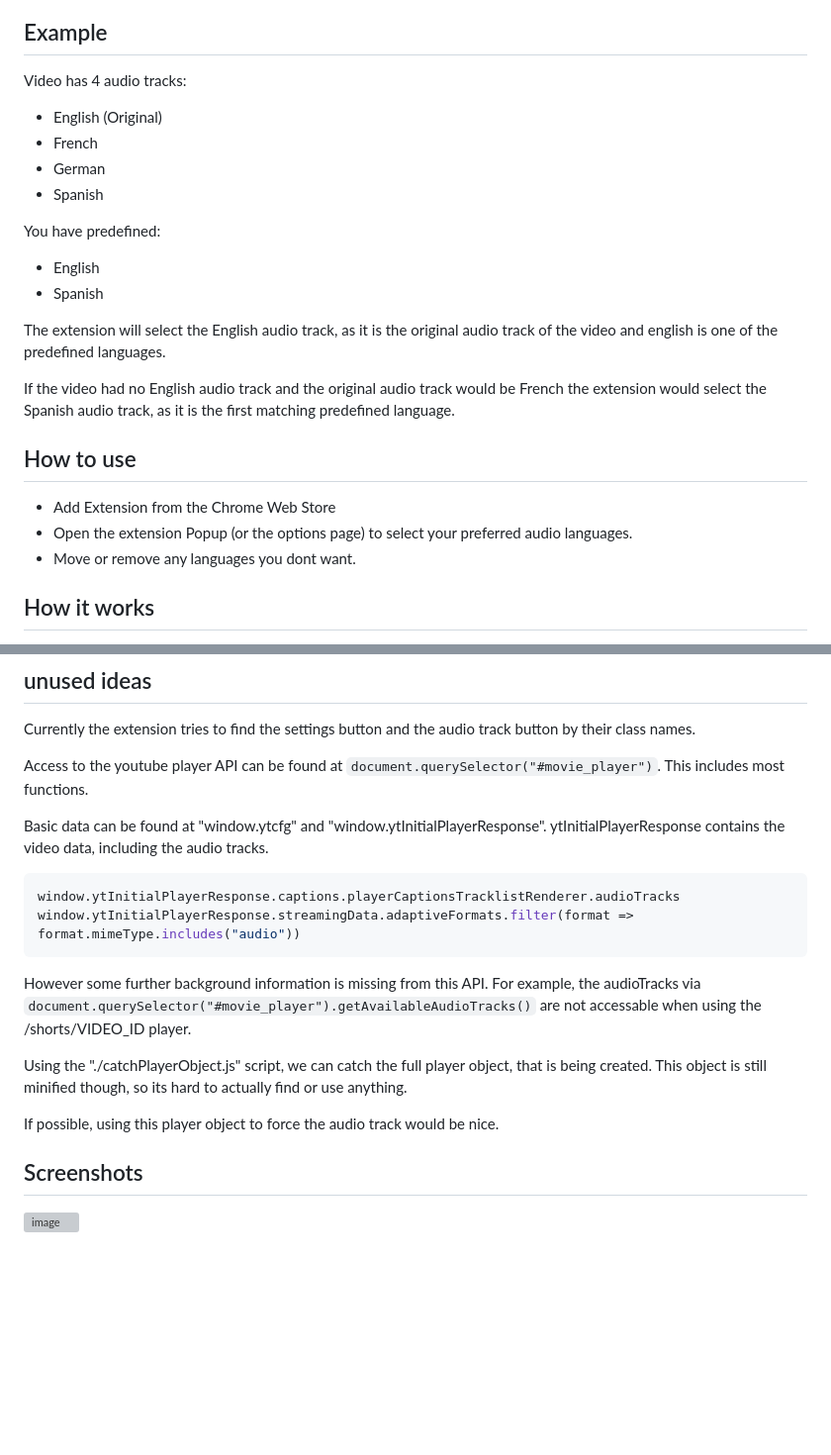
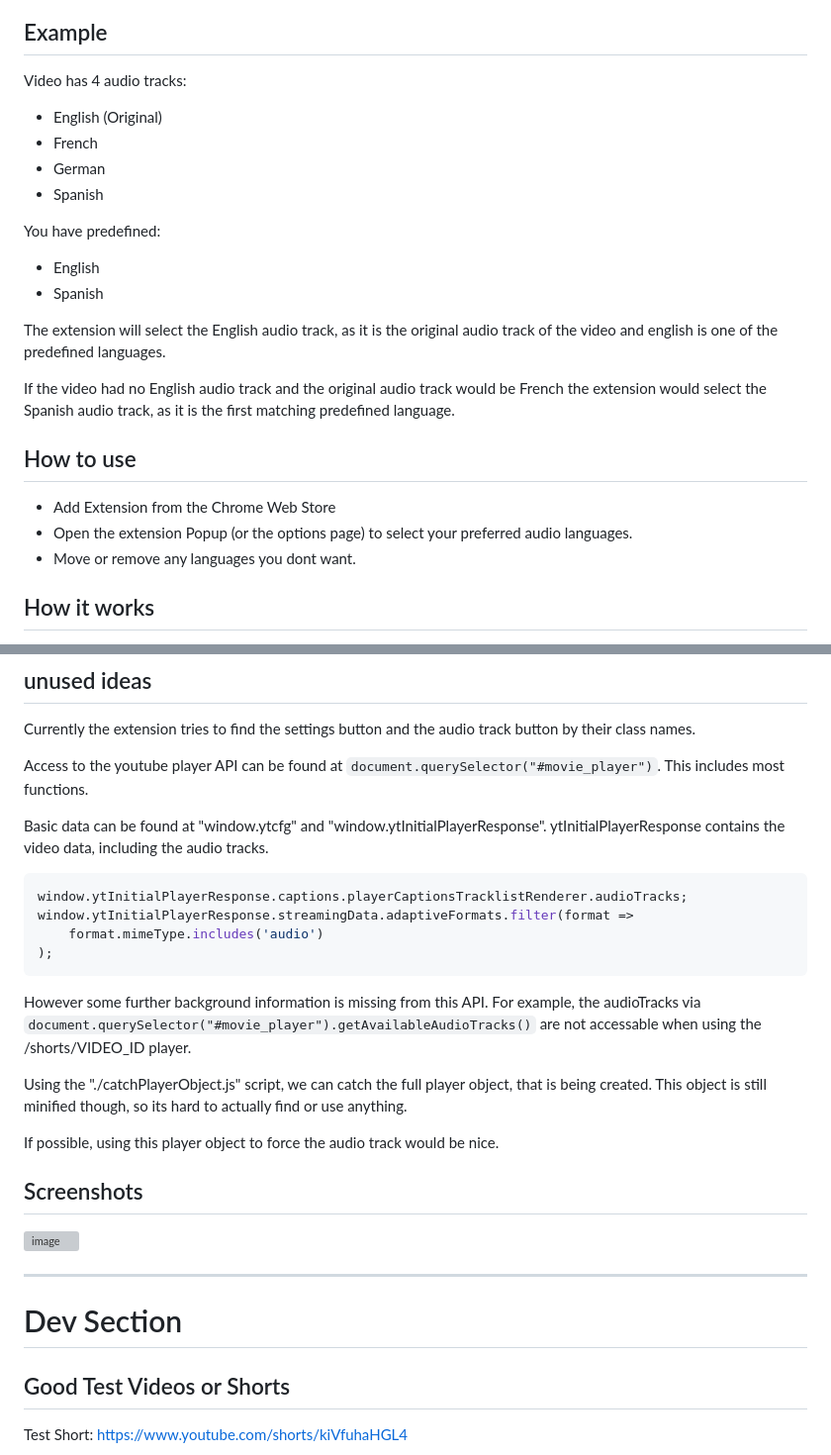
Before and after one commit to b3-business/ytAudioSelector, a Markdown page: README.md, 2 parts joined by grey strips. Shown at 99% size. Rendered like a GitHub page; blank space fills up the shorter version; grey boxes are pictures that could not be loaded.

Commit message:
update dev section in readme

````diff
--- a/README.md
+++ b/README.md
@@ -12,12 +12,14 @@ If there is no predefined language or none of the languages match, the extension
 ## Example
 
 Video has 4 audio tracks:
+
 - English (Original)
 - French
 - German
 - Spanish
 
 You have predefined:
+
 - English
 - Spanish
 
@@ -26,10 +28,10 @@ The extension will select the English audio track, as it is the original audio t
 If the video had no English audio track and the original audio track would be French the extension would select the Spanish audio track, as it is the first matching predefined language.
 
 ## How to use
-* Add Extension from the Chrome Web Store
-* Open the extension Popup (or the options page) to select your preferred audio languages.
-* Move or remove any languages you dont want.
 
+- Add Extension from the Chrome Web Store
+- Open the extension Popup (or the options page) to select your preferred audio languages.
+- Move or remove any languages you dont want.
 
 ## How it works
 
@@ -53,8 +55,10 @@ Basic data can be found at "window.ytcfg" and "window.ytInitialPlayerResponse".
 ytInitialPlayerResponse contains the video data, including the audio tracks.
 
 ```js
-window.ytInitialPlayerResponse.captions.playerCaptionsTracklistRenderer.audioTracks
-window.ytInitialPlayerResponse.streamingData.adaptiveFormats.filter(format => format.mimeType.includes("audio"))
+window.ytInitialPlayerResponse.captions.playerCaptionsTracklistRenderer.audioTracks;
+window.ytInitialPlayerResponse.streamingData.adaptiveFormats.filter(format =>
+	format.mimeType.includes('audio')
+);
 ```
 
 However some further background information is missing from this API.
@@ -69,4 +73,11 @@ If possible, using this player object to force the audio track would be nice.
 
 ![image](https://github.com/user-attachments/assets/dd36aa1a-7912-4f0c-954c-35f269fb54cf)
 
+---
+
+# Dev Section
+
+## Good Test Videos or Shorts
+
+Test Short:
 https://www.youtube.com/shorts/kiVfuhaHGL4
````
